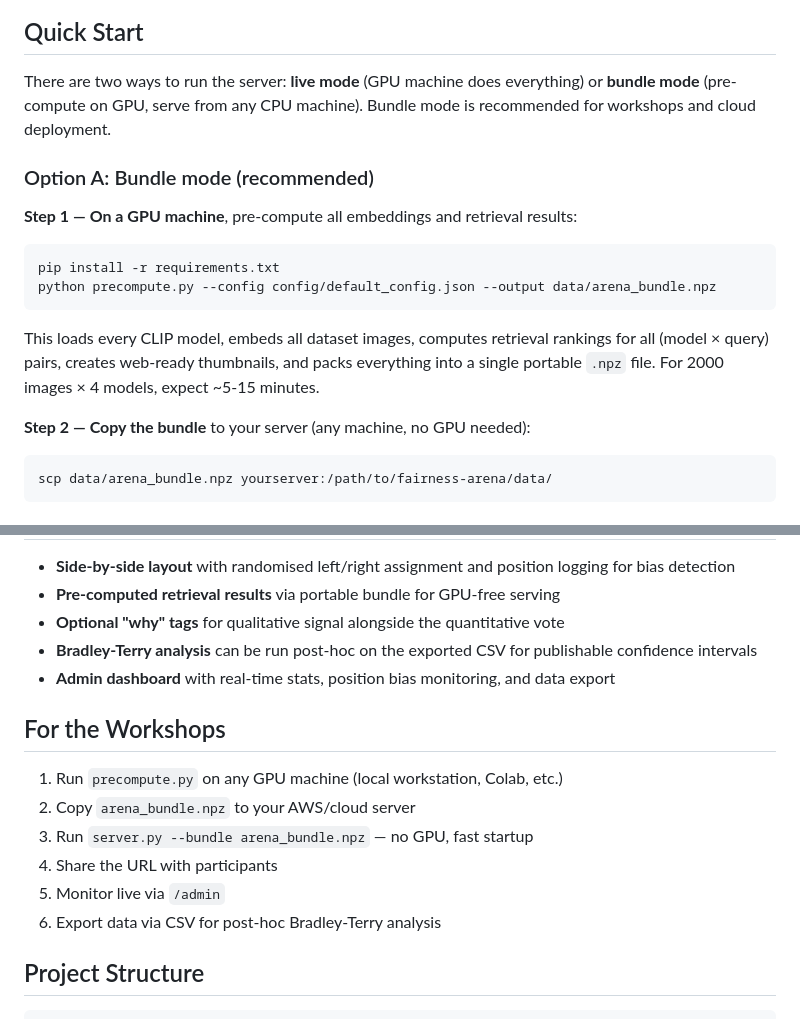
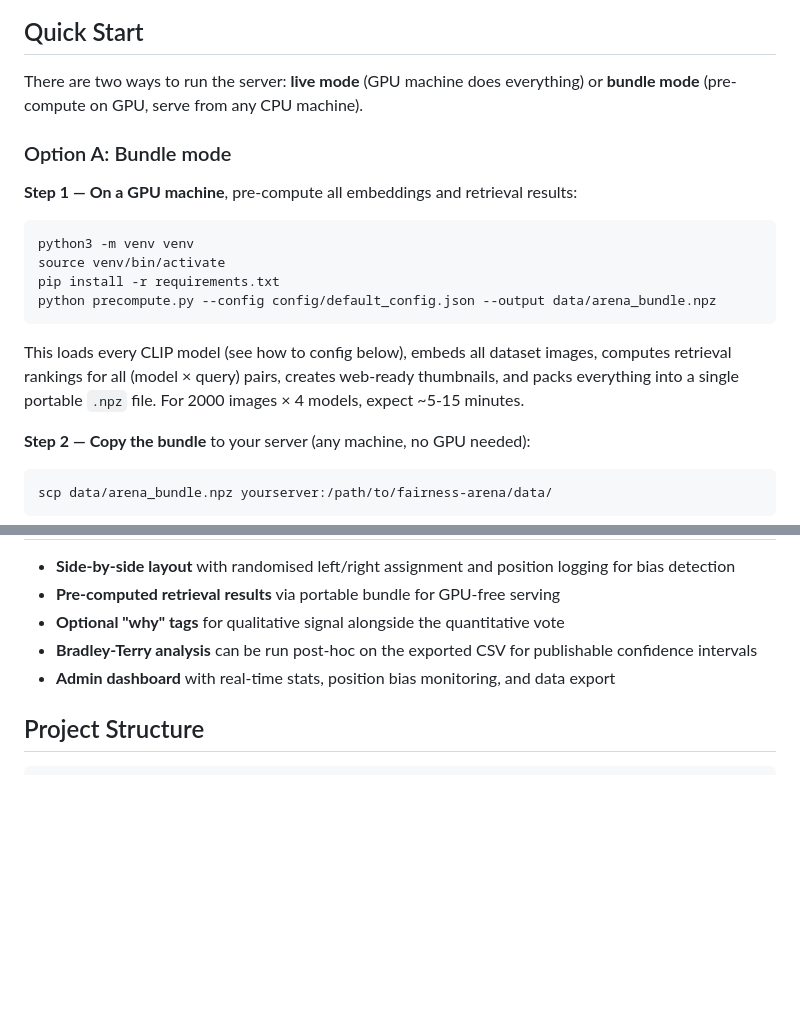
Before and after one commit to InterVisions/fairness_arena, a Markdown page: README.md, 2 parts joined by grey strips. GitHub-like rendering; blank space fills up the shorter version.

````diff
--- a/README.md
+++ b/README.md
@@ -7,17 +9,19 @@ Participants see side-by-side image search results from two anonymous models, an
 ## Quick Start
 
-There are two ways to run the server: **live mode** (GPU machine does everything) or **bundle mode** (pre-compute on GPU, serve from any CPU machine). Bundle mode is recommended for workshops and cloud deployment.
+There are two ways to run the server: **live mode** (GPU machine does everything) or **bundle mode** (pre-compute on GPU, serve from any CPU machine).
 
-### Option A: Bundle mode (recommended)
+### Option A: Bundle mode
 
 **Step 1 — On a GPU machine**, pre-compute all embeddings and retrieval results:
 
 ```bash
+python3 -m venv venv
+source venv/bin/activate
 pip install -r requirements.txt
 python precompute.py --config config/default_config.json --output data/arena_bundle.npz
 ```
 
-This loads every CLIP model, embeds all dataset images, computes retrieval rankings for all (model × query) pairs, creates web-ready thumbnails, and packs everything into a single portable `.npz` file. For 2000 images × 4 models, expect ~5-15 minutes.
+This loads every CLIP model (see how to config below), embeds all dataset images, computes retrieval rankings for all (model × query) pairs, creates web-ready thumbnails, and packs everything into a single portable `.npz` file. For 2000 images × 4 models, expect ~5-15 minutes.
 
 **Step 2 — Copy the bundle** to your server (any machine, no GPU needed):
 
@@ -125,15 +129,6 @@ Typical bundle size: ~50-200 MB depending on dataset size and number of models.
 - **Bradley-Terry analysis** can be run post-hoc on the exported CSV for publishable confidence intervals
 - **Admin dashboard** with real-time stats, position bias monitoring, and data export
 
-## For the Workshops
-
-1. Run `precompute.py` on any GPU machine (local workstation, Colab, etc.)
-2. Copy `arena_bundle.npz` to your AWS/cloud server
-3. Run `server.py --bundle arena_bundle.npz` — no GPU, fast startup
-4. Share the URL with participants
-5. Monitor live via `/admin`
-6. Export data via CSV for post-hoc Bradley-Terry analysis
-
 ## Project Structure
 
 ```
````
Also changed, not shown: other parts of README.md (+2 -0 lines).
